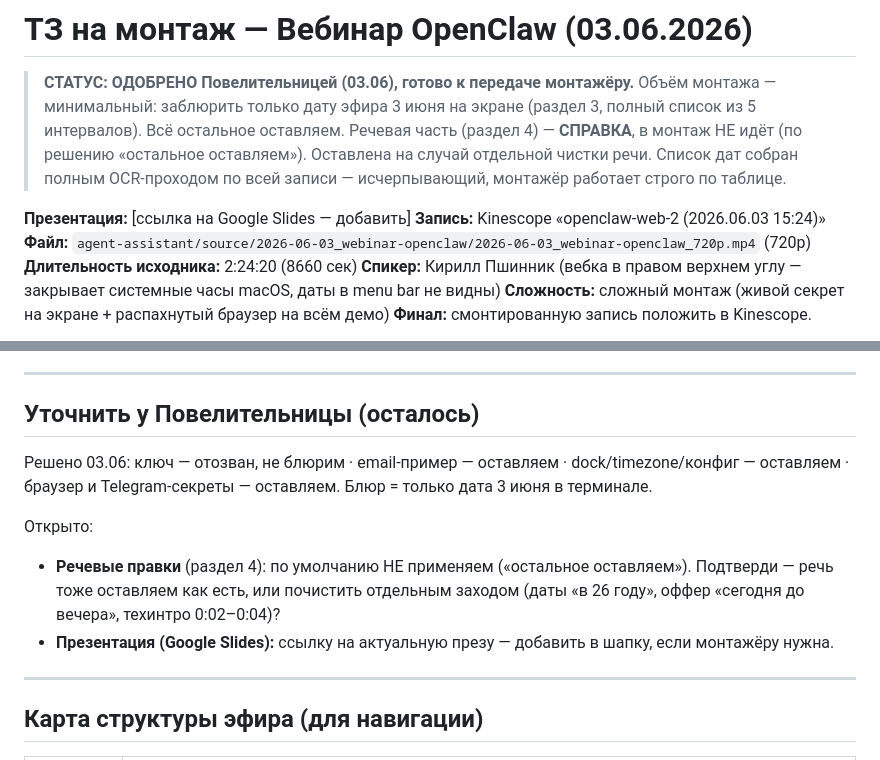
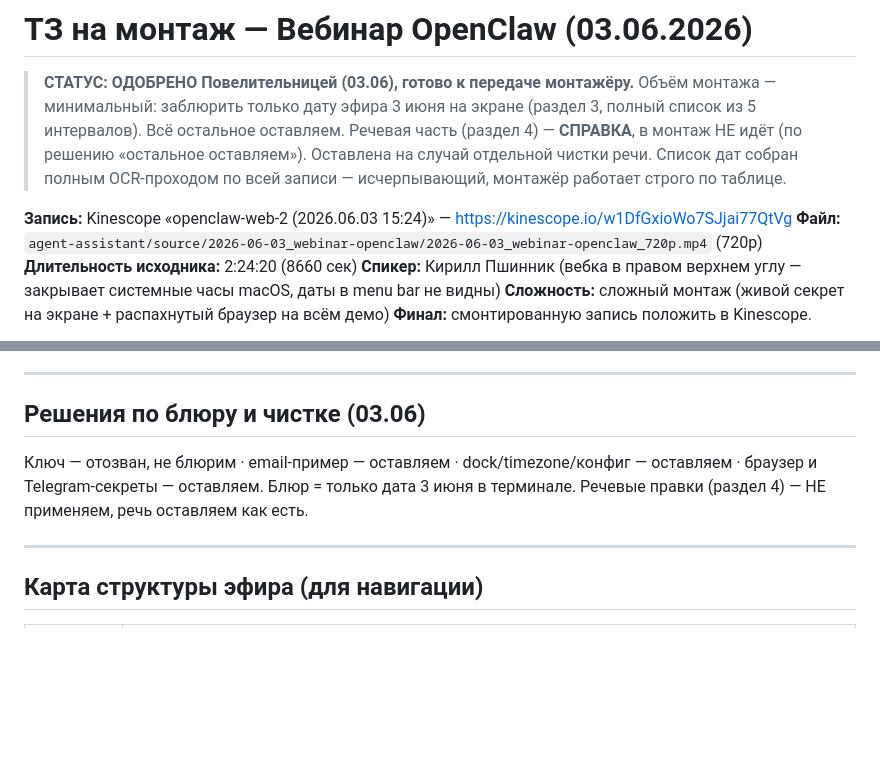
Before and after one commit to helgakhay1990/zerocoder-agent, a Markdown page: agent-assistant/reports/2026-06_webinar-openclaw_tz.md, 2 parts joined by grey strips. Rendered like a GitHub page; blank space fills up the shorter version.

Commit message:
ТЗ OpenClaw: финал — ссылка на запись Kinescope, убраны заглушки и открытые вопросы
- Запись: проставлена ссылка Kinescope (openclaw-web-2, 03.06)
- Убраны заглушки про Google Slides (монтажёру не нужны)
- Открытый вопрос про речевые правки закрыт → раздел решений (речь оставляем)

Co-Authored-By: Claude Opus 4.8 <noreply@anthropic.com>

```diff
--- a/agent-assistant/reports/2026-06_webinar-openclaw_tz.md
+++ b/agent-assistant/reports/2026-06_webinar-openclaw_tz.md
@@ -4,8 +4,7 @@
 > Речевая часть (раздел 4) — **СПРАВКА**, в монтаж НЕ идёт (по решению «остальное оставляем»). Оставлена на случай отдельной чистки речи.
 > Список дат собран полным OCR-проходом по всей записи — исчерпывающий, монтажёр работает строго по таблице.
 
-**Презентация:** [ссылка на Google Slides — добавить]
-**Запись:** Kinescope «openclaw-web-2 (2026.06.03 15:24)»
+**Запись:** Kinescope «openclaw-web-2 (2026.06.03 15:24)» — https://kinescope.io/w1DfGxioWo7SJjai77QtVg
 **Файл:** `agent-assistant/source/2026-06-03_webinar-openclaw/2026-06-03_webinar-openclaw_720p.mp4` (720p)
 **Длительность исходника:** 2:24:20 (8660 сек)
 **Спикер:** Кирилл Пшинник (вебка в правом верхнем углу — закрывает системные часы macOS, даты в menu bar не видны)
@@ -132,13 +131,9 @@
 
 ---
 
-## Уточнить у Повелительницы (осталось)
+## Решения по блюру и чистке (03.06)
 
-Решено 03.06: ключ — отозван, не блюрим · email-пример — оставляем · dock/timezone/конфиг — оставляем · браузер и Telegram-секреты — оставляем. Блюр = только дата 3 июня в терминале.
-
-Открыто:
-- **Речевые правки** (раздел 4): по умолчанию НЕ применяем («остальное оставляем»). Подтверди — речь тоже оставляем как есть, или почистить отдельным заходом (даты «в 26 году», оффер «сегодня до вечера», техинтро 0:02–0:04)?
-- **Презентация (Google Slides):** ссылку на актуальную презу — добавить в шапку, если монтажёру нужна.
+Ключ — отозван, не блюрим · email-пример — оставляем · dock/timezone/конфиг — оставляем · браузер и Telegram-секреты — оставляем. Блюр = только дата 3 июня в терминале. Речевые правки (раздел 4) — НЕ применяем, речь оставляем как есть.
 
 ---
 
```
